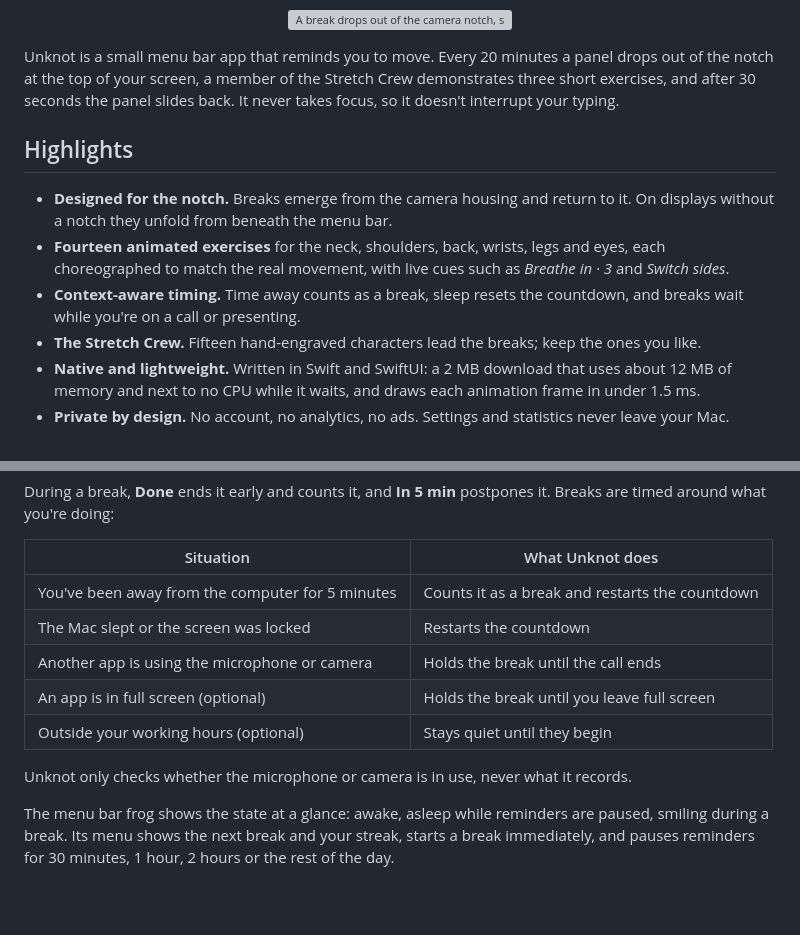
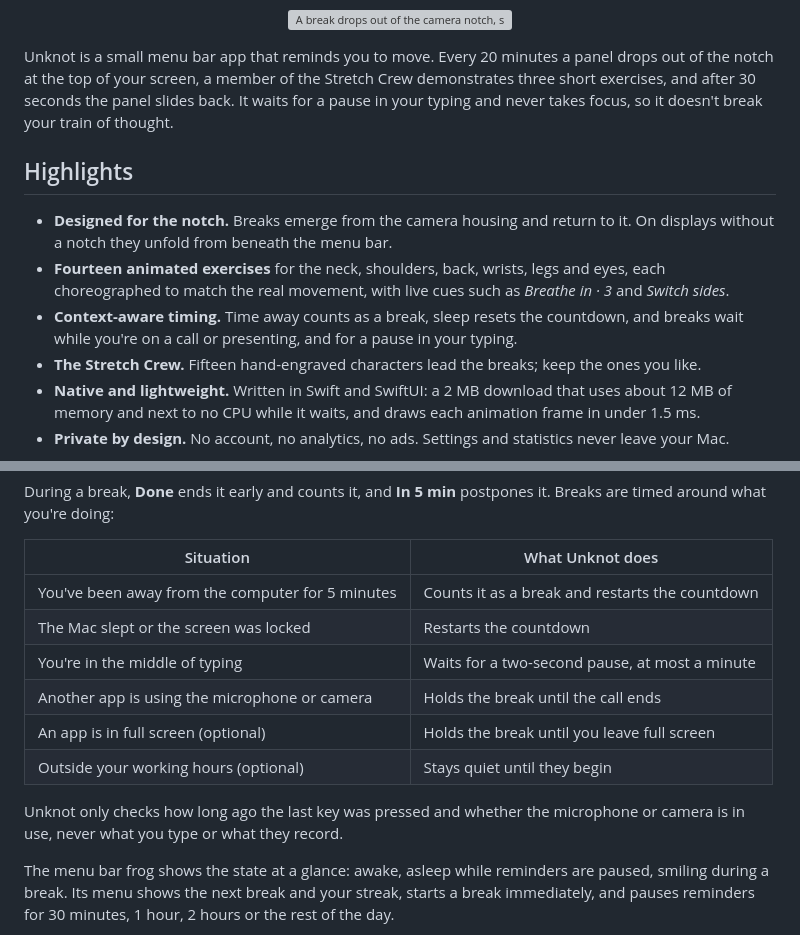
Before and after one commit to Emsurenar/mac-appar, a Markdown page: Unknot/README.md, 2 parts joined by grey strips. GitHub-like rendering; blank space fills up the shorter version; grey boxes are pictures that could not be loaded.

```diff
--- a/Unknot/README.md
+++ b/Unknot/README.md
@@ -31,7 +31,8 @@
 
 Unknot is a small menu bar app that reminds you to move. Every 20 minutes a panel drops out of the notch at the
 top of your screen, a member of the Stretch Crew demonstrates three short exercises, and after 30 seconds the
-panel slides back. It never takes focus, so it doesn't interrupt your typing.
+panel slides back. It waits for a pause in your typing and never takes focus, so it doesn't break your train
+of thought.
 
 ## Highlights
 
@@ -40,7 +41,7 @@ panel slides back. It never takes focus, so it doesn't interrupt your typing.
 - **Fourteen animated exercises** for the neck, shoulders, back, wrists, legs and eyes, each choreographed to
   match the real movement, with live cues such as *Breathe in · 3* and *Switch sides*.
 - **Context-aware timing.** Time away counts as a break, sleep resets the countdown, and breaks wait while
-  you're on a call or presenting.
+  you're on a call or presenting, and for a pause in your typing.
 - **The Stretch Crew.** Fifteen hand-engraved characters lead the breaks; keep the ones you like.
 - **Native and lightweight.** Written in Swift and SwiftUI: a 2 MB download that uses about 12 MB of memory
   and next to no CPU while it waits, and draws each animation frame in under 1.5 ms.
@@ -103,11 +104,13 @@ what you're doing:
 | --- | --- |
 | You've been away from the computer for 5 minutes | Counts it as a break and restarts the countdown |
 | The Mac slept or the screen was locked | Restarts the countdown |
+| You're in the middle of typing | Waits for a two-second pause, at most a minute |
 | Another app is using the microphone or camera | Holds the break until the call ends |
 | An app is in full screen (optional) | Holds the break until you leave full screen |
 | Outside your working hours (optional) | Stays quiet until they begin |
 
-Unknot only checks whether the microphone or camera is in use, never what it records.
+Unknot only checks how long ago the last key was pressed and whether the microphone or camera is in use,
+never what you type or what they record.
 
 The menu bar frog shows the state at a glance: awake, asleep while reminders are paused, smiling during a
 break. Its menu shows the next break and your streak, starts a break immediately, and pauses reminders for
```
Also changed, not shown: Unknot/CHANGELOG.md (+8 -0 lines), Unknot/SECURITY.md (+2 -1 lines), Unknot/docs/buddies.png, Unknot/docs/settings-buddies.png, 6 other files.
